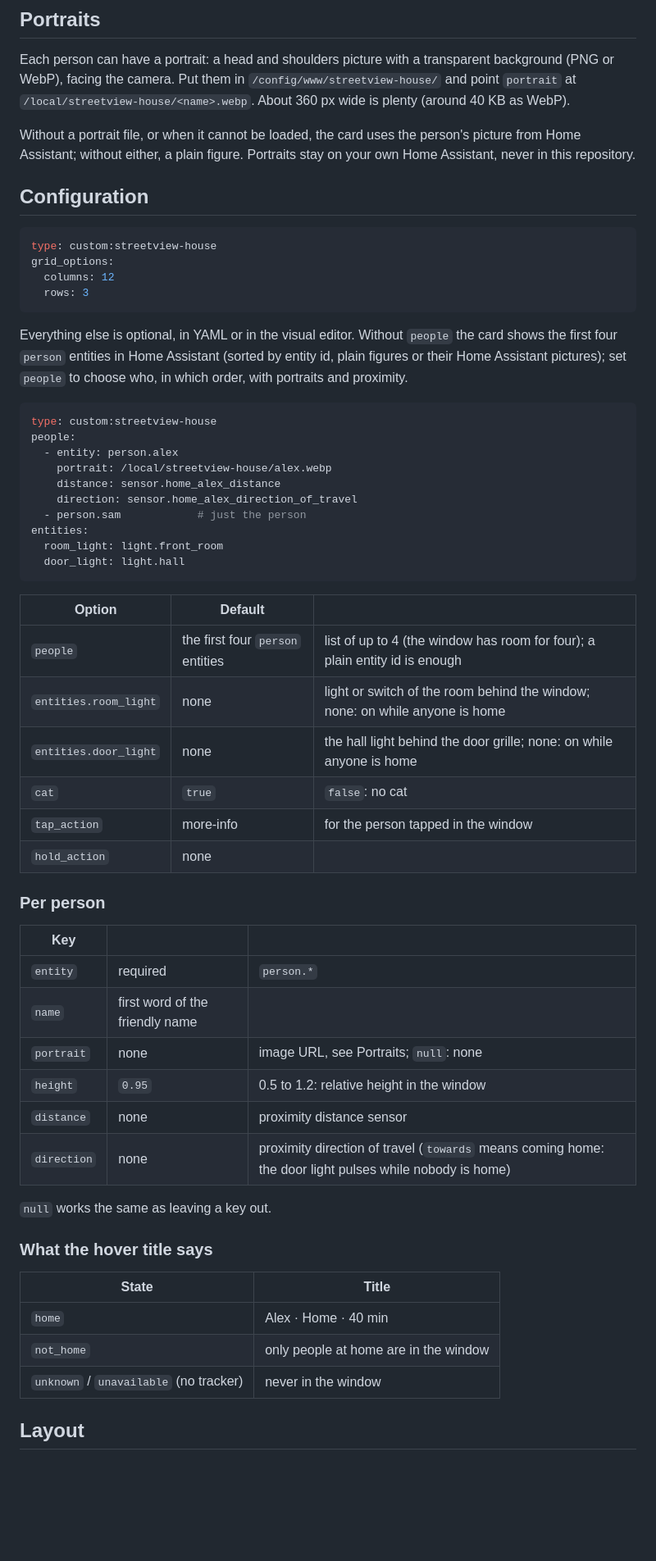
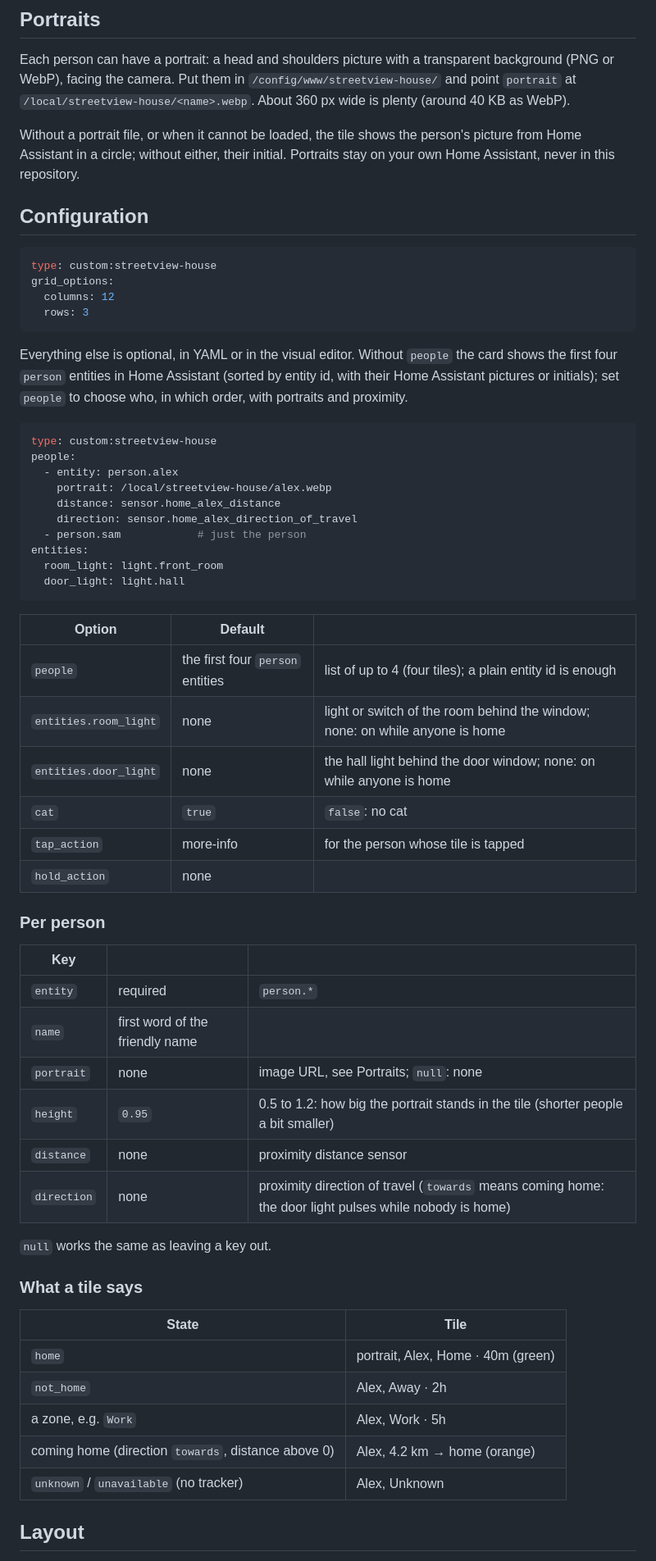
Before and after one commit to BarBaar44/streetview-house, a Markdown page: README.md, the part around one of its changes. Shown at 82% size. Rendered like a GitHub page; blank space fills up the shorter version.

````diff
--- a/README.md
+++ b/README.md
@@ -25,7 +24,7 @@ Manual: copy `streetview-house.js` to `/config/www/` and add `/local/streetview-
 
 Each person can have a portrait: a head and shoulders picture with a transparent background (PNG or WebP), facing the camera. Put them in `/config/www/streetview-house/` and point `portrait` at `/local/streetview-house/<name>.webp`. About 360 px wide is plenty (around 40 KB as WebP).
 
-Without a portrait file, or when it cannot be loaded, the card uses the person's picture from Home Assistant; without either, a plain figure. Portraits stay on your own Home Assistant, never in this repository.
+Without a portrait file, or when it cannot be loaded, the tile shows the person's picture from Home Assistant in a circle; without either, their initial. Portraits stay on your own Home Assistant, never in this repository.
 
 ## Configuration
 
@@ -36,7 +35,7 @@ grid_options:
   rows: 3
 ```
 
-Everything else is optional, in YAML or in the visual editor. Without `people` the card shows the first four `person` entities in Home Assistant (sorted by entity id, plain figures or their Home Assistant pictures); set `people` to choose who, in which order, with portraits and proximity.
+Everything else is optional, in YAML or in the visual editor. Without `people` the card shows the first four `person` entities in Home Assistant (sorted by entity id, with their Home Assistant pictures or initials); set `people` to choose who, in which order, with portraits and proximity.
 
 ```yaml
 type: custom:streetview-house
@@ -53,11 +52,11 @@ entities:
 
 | Option | Default | |
 |---|---|---|
-| `people` | the first four `person` entities | list of up to 4 (the window has room for four); a plain entity id is enough |
+| `people` | the first four `person` entities | list of up to 4 (four tiles); a plain entity id is enough |
 | `entities.room_light` | none | light or switch of the room behind the window; none: on while anyone is home |
-| `entities.door_light` | none | the hall light behind the door grille; none: on while anyone is home |
+| `entities.door_light` | none | the hall light behind the door window; none: on while anyone is home |
 | `cat` | `true` | `false`: no cat |
-| `tap_action` | more-info | for the person tapped in the window |
+| `tap_action` | more-info | for the person whose tile is tapped |
 | `hold_action` | none | |
 
 ### Per person
@@ -67,19 +66,21 @@ entities:
 | `entity` | required | `person.*` |
 | `name` | first word of the friendly name | |
 | `portrait` | none | image URL, see Portraits; `null`: none |
-| `height` | `0.95` | 0.5 to 1.2: relative height in the window |
+| `height` | `0.95` | 0.5 to 1.2: how big the portrait stands in the tile (shorter people a bit smaller) |
 | `distance` | none | proximity distance sensor |
 | `direction` | none | proximity direction of travel (`towards` means coming home: the door light pulses while nobody is home) |
 
 `null` works the same as leaving a key out.
 
-### What the hover title says
+### What a tile says
 
-| State | Title |
+| State | Tile |
 |---|---|
-| `home` | Alex · Home · 40 min |
-| `not_home` | only people at home are in the window |
-| `unknown` / `unavailable` (no tracker) | never in the window |
+| `home` | portrait, Alex, Home · 40m (green) |
+| `not_home` | Alex, Away · 2h |
+| a zone, e.g. `Work` | Alex, Work · 5h |
+| coming home (direction `towards`, distance above 0) | Alex, 4.2 km → home (orange) |
+| `unknown` / `unavailable` (no tracker) | Alex, Unknown |
 
 ## Layout
 
````
Also changed, not shown: other parts of README.md (+5 -6 lines), CHANGELOG.md (+12 -0 lines), CLAUDE.md (+10 -10 lines), shot.png, 2 other files.
